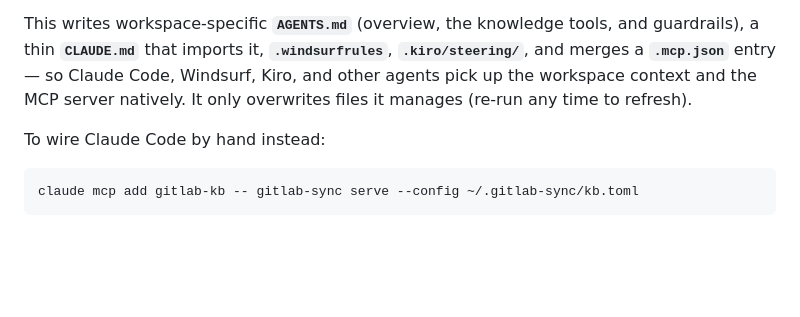
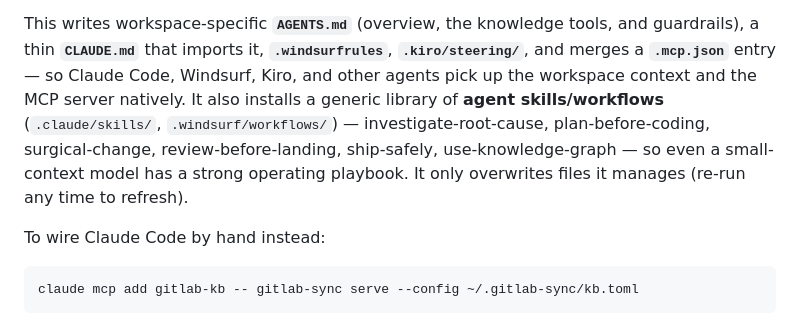
Before and after one commit to sayak-sarkar/contextlake, a Markdown page: README.md, the part around the change. Drawn GitHub-style; blank space fills up the shorter version.

Commit message:
docs: document the agent skills/workflows library

```diff
--- a/README.md
+++ b/README.md
@@ -734,7 +734,11 @@ This writes workspace-specific **`AGENTS.md`** (overview, the knowledge tools, a
 guardrails), a thin **`CLAUDE.md`** that imports it, **`.windsurfrules`**,
 **`.kiro/steering/`**, and merges a **`.mcp.json`** entry — so Claude Code, Windsurf,
 Kiro, and other agents pick up the workspace context and the MCP server natively. It
-only overwrites files it manages (re-run any time to refresh).
+also installs a generic library of **agent skills/workflows** (`.claude/skills/`,
+`.windsurf/workflows/`) — investigate-root-cause, plan-before-coding,
+surgical-change, review-before-landing, ship-safely, use-knowledge-graph — so even a
+small-context model has a strong operating playbook. It only overwrites files it
+manages (re-run any time to refresh).
 
 To wire Claude Code by hand instead:
 
```
Also changed, not shown: CHANGELOG.md (+9 -0 lines).
